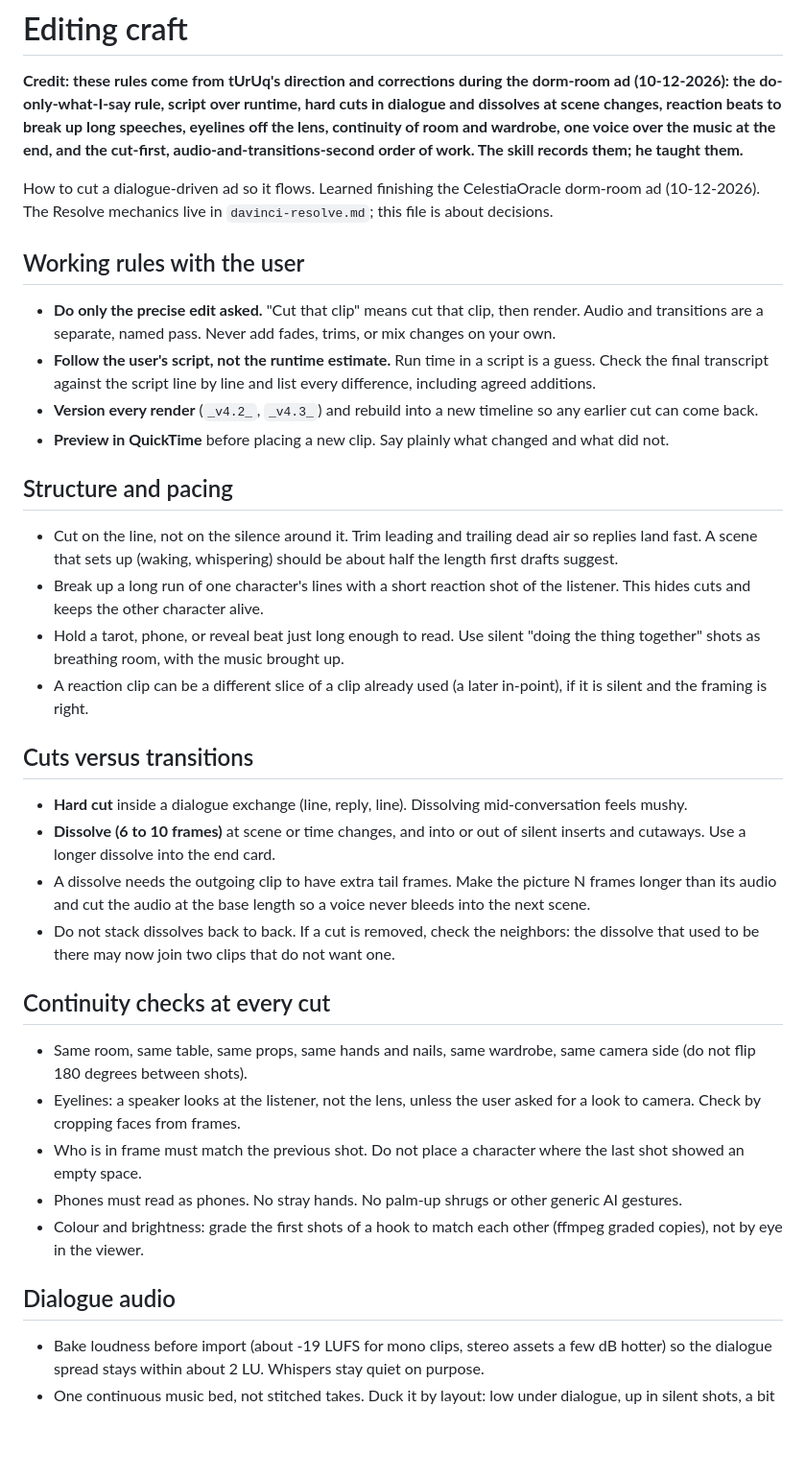
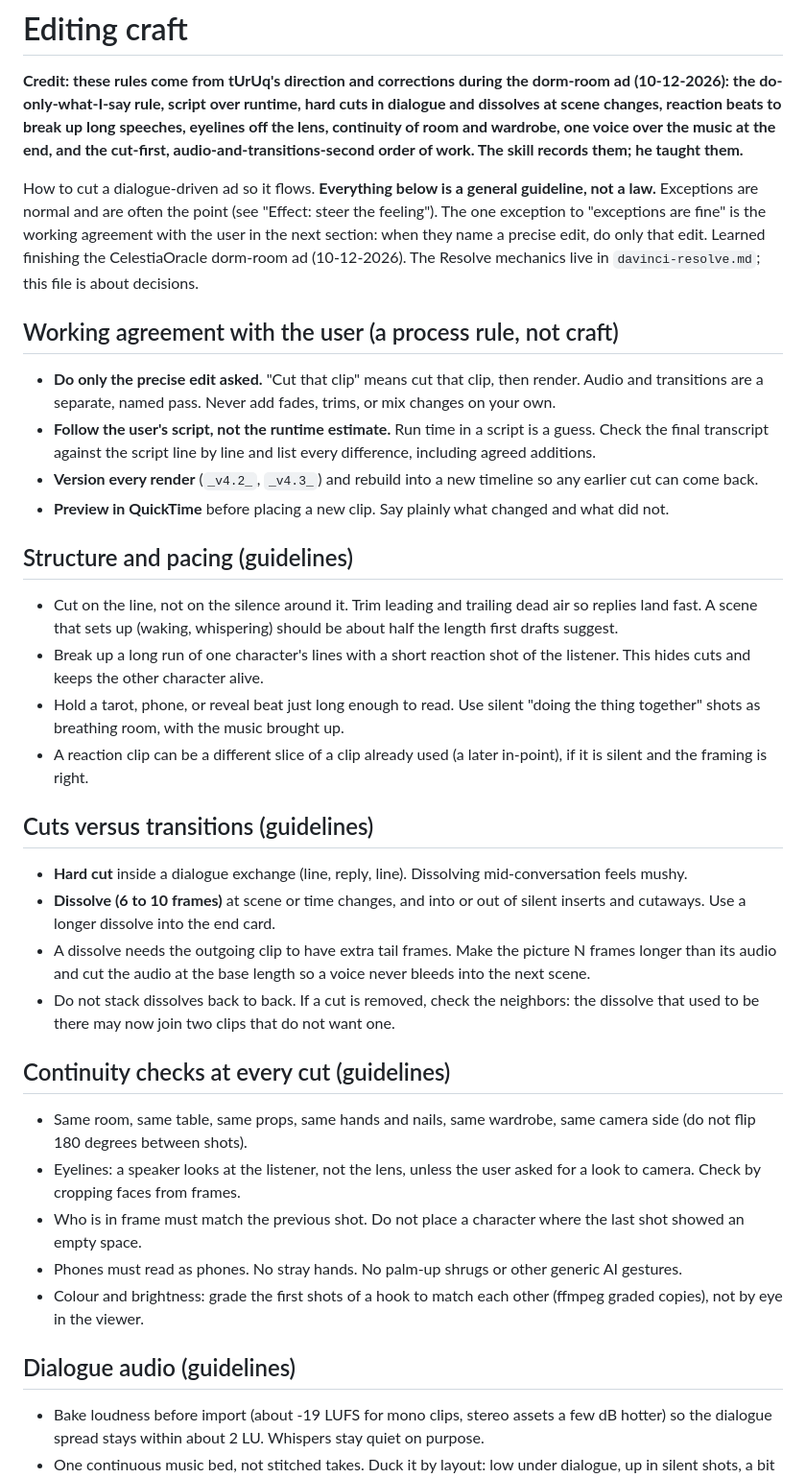
Before and after one commit to HaveMindHive/havemindvideo-skill, a Markdown page: references/editing.md, the part around one of its changes. Shown at 96% size. GitHub-like rendering; blank space fills up the shorter version.

Commit message:
Reframe editing rules as guidelines and add 'effect: steer the feeling' (tUrUq)
Co-Authored-By: Claude Sonnet 5.5 <noreply@anthropic.com>

```diff
--- a/references/editing.md
+++ b/references/editing.md
@@ -2,34 +2,34 @@
 
 **Credit: these rules come from tUrUq's direction and corrections during the dorm-room ad (10-12-2026): the do-only-what-I-say rule, script over runtime, hard cuts in dialogue and dissolves at scene changes, reaction beats to break up long speeches, eyelines off the lens, continuity of room and wardrobe, one voice over the music at the end, and the cut-first, audio-and-transitions-second order of work. The skill records them; he taught them.**
 
-How to cut a dialogue-driven ad so it flows. Learned finishing the CelestiaOracle dorm-room ad (10-12-2026). The Resolve mechanics live in `davinci-resolve.md`; this file is about decisions.
+How to cut a dialogue-driven ad so it flows. **Everything below is a general guideline, not a law.** Exceptions are normal and are often the point (see "Effect: steer the feeling"). The one exception to "exceptions are fine" is the working agreement with the user in the next section: when they name a precise edit, do only that edit. Learned finishing the CelestiaOracle dorm-room ad (10-12-2026). The Resolve mechanics live in `davinci-resolve.md`; this file is about decisions.
 
-## Working rules with the user
+## Working agreement with the user (a process rule, not craft)
 - **Do only the precise edit asked.** "Cut that clip" means cut that clip, then render. Audio and transitions are a separate, named pass. Never add fades, trims, or mix changes on your own.
 - **Follow the user's script, not the runtime estimate.** Run time in a script is a guess. Check the final transcript against the script line by line and list every difference, including agreed additions.
 - **Version every render** (`_v4.2_`, `_v4.3_`) and rebuild into a new timeline so any earlier cut can come back.
 - **Preview in QuickTime** before placing a new clip. Say plainly what changed and what did not.
 
-## Structure and pacing
+## Structure and pacing (guidelines)
 - Cut on the line, not on the silence around it. Trim leading and trailing dead air so replies land fast. A scene that sets up (waking, whispering) should be about half the length first drafts suggest.
 - Break up a long run of one character's lines with a short reaction shot of the listener. This hides cuts and keeps the other character alive.
 - Hold a tarot, phone, or reveal beat just long enough to read. Use silent "doing the thing together" shots as breathing room, with the music brought up.
 - A reaction clip can be a different slice of a clip already used (a later in-point), if it is silent and the framing is right.
 
-## Cuts versus transitions
+## Cuts versus transitions (guidelines)
 - **Hard cut** inside a dialogue exchange (line, reply, line). Dissolving mid-conversation feels mushy.
 - **Dissolve (6 to 10 frames)** at scene or time changes, and into or out of silent inserts and cutaways. Use a longer dissolve into the end card.
 - A dissolve needs the outgoing clip to have extra tail frames. Make the picture N frames longer than its audio and cut the audio at the base length so a voice never bleeds into the next scene.
 - Do not stack dissolves back to back. If a cut is removed, check the neighbors: the dissolve that used to be there may now join two clips that do not want one.
 
-## Continuity checks at every cut
+## Continuity checks at every cut (guidelines)
 - Same room, same table, same props, same hands and nails, same wardrobe, same camera side (do not flip 180 degrees between shots).
 - Eyelines: a speaker looks at the listener, not the lens, unless the user asked for a look to camera. Check by cropping faces from frames.
 - Who is in frame must match the previous shot. Do not place a character where the last shot showed an empty space.
 - Phones must read as phones. No stray hands. No palm-up shrugs or other generic AI gestures.
 - Colour and brightness: grade the first shots of a hook to match each other (ffmpeg graded copies), not by eye in the viewer.
 
-## Dialogue audio
+## Dialogue audio (guidelines)
 - Bake loudness before import (about -19 LUFS for mono clips, stereo assets a few dB hotter) so the dialogue spread stays within about 2 LU. Whispers stay quiet on purpose.
 - One continuous music bed, not stitched takes. Duck it by layout: low under dialogue, up in silent shots, a bit lower under the voice-over, a clean fade at the end. No fake room tone.
 - The ending is one voice over music. No overlapping voices, no leftover tails from the last scene.
```
Also changed, not shown: other parts of references/editing.md (+9 -0 lines), SKILL.md (+1 -1 lines).
